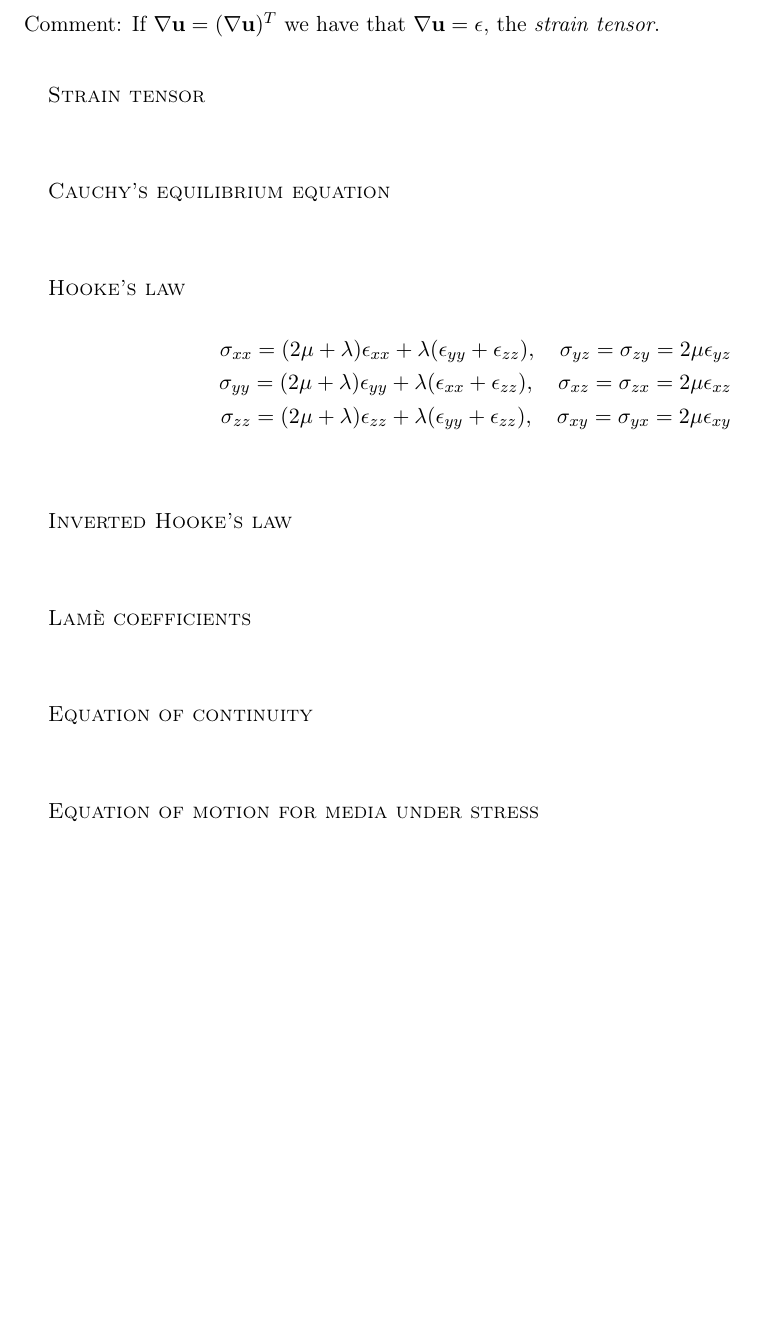
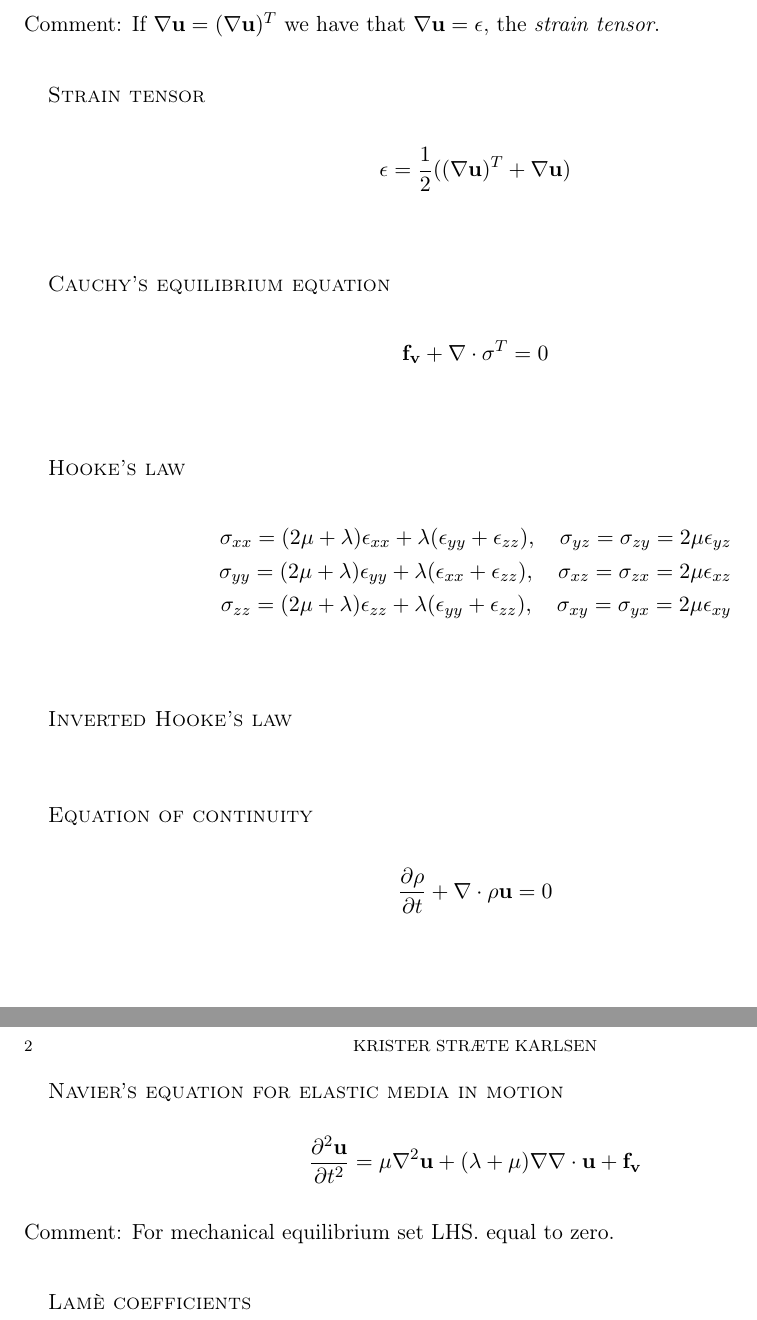
Before and after one commit to krikarls/MEK3220, a LaTeX paper (MEK3220_formler.tex): part of the page before the commit and two parts of pages 1 and 2 of 2 after it, the two joined at a grey line, cut so that both start at the same text, the shorter picture padded with empty space. Compiled offline with pdfLaTeX.

Commit message:
added some formulas

```diff
--- a/MEK3220_formler.tex
+++ b/MEK3220_formler.tex
@@ -85,9 +85,15 @@ Comment: If $ \nabla \mathbf{u} =  ( \nabla \mathbf{u})^T  $ we have that $\nabl
 \\[2ex]
 
 {\scshape Strain tensor} \\
+\begin{align*}
+\epsilon = \frac{1}{2}( (\nabla \mathbf{u} )^T + \nabla \mathbf{u}  )
+\end{align*}
 \\[2ex]
 
 {\scshape Cauchy's equilibrium equation} \\
+\begin{align*}
+\mathbf{f_v} + \nabla \cdot \sigma^T = 0
+\end{align*}
 \\[2ex]
 
 {\scshape Hooke's law} \\
@@ -101,14 +107,23 @@ Comment: If $ \nabla \mathbf{u} =  ( \nabla \mathbf{u})^T  $ we have that $\nabl
 {\scshape Inverted Hooke's law} \\
 \\[2ex]
 
+{\scshape Equation of continuity} \\
+\begin{align*}
+\frac{\partial \rho}{\partial t} + \nabla \cdot  \rho \mathbf{u} = 0
+\end{align*}
+\\[2ex]
+
+{\scshape Navier's equation for elastic media in motion} \\
+\begin{align*}
+\frac{\partial^2 \mathbf{u}}{\partial t^2} = \mu \nabla^2 \mathbf{u} + (\lambda + \mu) \nabla \nabla \cdot \mathbf{u} + \mathbf{f_v}
+\end{align*}
+\\[1ex]
+Comment: For mechanical equilibrium set LHS. equal to zero.
+\\[2ex]
+
 {\scshape Lamè coefficients} \\
 \\[2ex]
 
-{\scshape Equation of continuity} \\
-\\[2ex]
-
-{\scshape Equation of motion for media under stress} \\
-\\[2ex]
 
 \end{document}
 
```
Also changed, not shown: MEK3220_formler.pdf.
